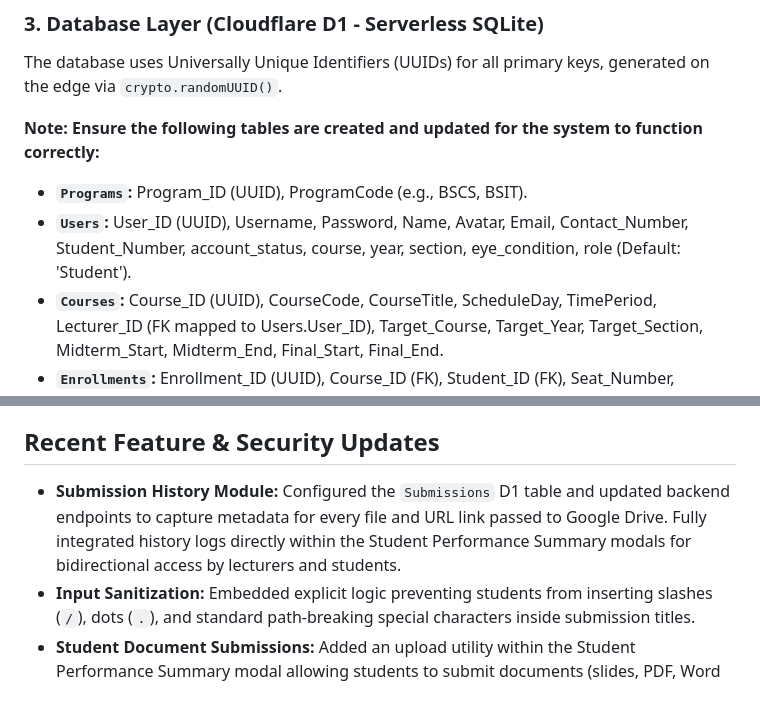
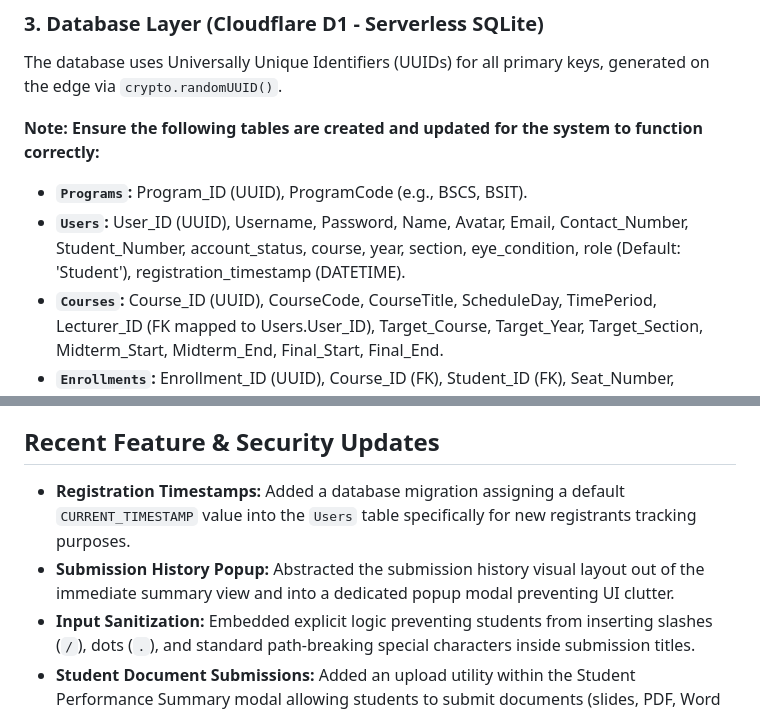
Before and after one commit to gcalacdayuniv/2026lms, a Markdown page: README.md, 2 parts joined by grey strips. Drawn GitHub-style.

```diff
--- a/README.md
+++ b/README.md
@@ -36,7 +36,7 @@ The database uses Universally Unique Identifiers (UUIDs) for all primary keys, g
 
 **Note: Ensure the following tables are created and updated for the system to function correctly:**
 * **`Programs`:** Program_ID (UUID), ProgramCode (e.g., BSCS, BSIT).
-* **`Users`:** User_ID (UUID), Username, Password, Name, Avatar, Email, Contact_Number, Student_Number, account_status, course, year, section, eye_condition, role (Default: 'Student').
+* **`Users`:** User_ID (UUID), Username, Password, Name, Avatar, Email, Contact_Number, Student_Number, account_status, course, year, section, eye_condition, role (Default: 'Student'), registration_timestamp (DATETIME).
 * **`Courses`:** Course_ID (UUID), CourseCode, CourseTitle, ScheduleDay, TimePeriod, Lecturer_ID (FK mapped to Users.User_ID), Target_Course, Target_Year, Target_Section, Midterm_Start, Midterm_End, Final_Start, Final_End.
 * **`Enrollments`:** Enrollment_ID (UUID), Course_ID (FK), Student_ID (FK), Seat_Number, Group_Name, Assigned_Topic.
 * **`Course_Sessions`:** Session_ID (UUID), Course_ID (FK), Date (TEXT), Is_No_Class (INTEGER).
@@ -52,7 +52,8 @@ We use the following environment variables strictly within the API (`worker/wran
 * **`GAS_WEBHOOK_URL`**: The proxy endpoint used to transmit base64 payloads to Google Apps Script.
 
 ## Recent Feature & Security Updates
-* **Submission History Module:** Configured the `Submissions` D1 table and updated backend endpoints to capture metadata for every file and URL link passed to Google Drive. Fully integrated history logs directly within the Student Performance Summary modals for bidirectional access by lecturers and students.
+* **Registration Timestamps:** Added a database migration assigning a default `CURRENT_TIMESTAMP` value into the `Users` table specifically for new registrants tracking purposes.
+* **Submission History Popup:** Abstracted the submission history visual layout out of the immediate summary view and into a dedicated popup modal preventing UI clutter.
 * **Input Sanitization:** Embedded explicit logic preventing students from inserting slashes (`/`), dots (`.`), and standard path-breaking special characters inside submission titles.
 * **Student Document Submissions:** Added an upload utility within the Student Performance Summary modal allowing students to submit documents (slides, PDF, Word documents) or URL links by specifying the term, title, and description. Uploads feature a real-time progress indicator and route automatically to the designated Google Drive folder structure (`Root > Course Year and Section > Submitted > Term_YYYYMMDDHHSS_Student Number_Student Name_Title`).
 * **Student Caller (Recitation Picker) with Dual Modes:** Added a floating action button (FAB) on class screens launching an interactive spinning wheel modal. It includes Mode 1 for weighted probabilities (favoring students with lower points) and Mode 2 for unique random selections that cache called lists locally to prevent duplicate calls in a single day.
```
